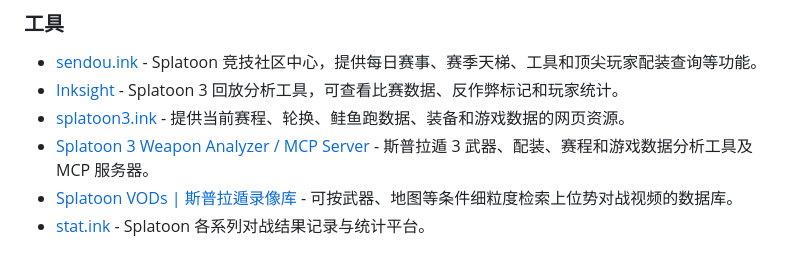
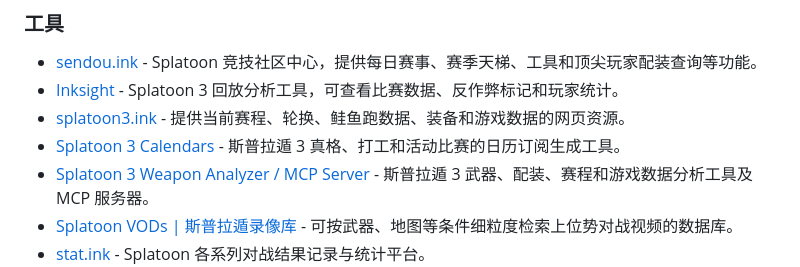
Before and after one commit to 961853266hyt/awesome-splatoon3, a Markdown page: README.zh-CN.md, the part around the change. Rendered like a GitHub page.

```diff
--- a/README.zh-CN.md
+++ b/README.zh-CN.md
@@ -38,6 +38,7 @@
 - [sendou.ink](https://sendou.ink/) - Splatoon 竞技社区中心，提供每日赛事、赛季天梯、工具和顶尖玩家配装查询等功能。
 - [Inksight](https://hana.lol/inksight/) - Splatoon 3 回放分析工具，可查看比赛数据、反作弊标记和玩家统计。
 - [splatoon3.ink](https://splatoon3.ink/) - 提供当前赛程、轮换、鲑鱼跑数据、装备和游戏数据的网页资源。
+- [Splatoon 3 Calendars](https://shiky.me/splatoon3) - 斯普拉遁 3 真格、打工和活动比赛的日历订阅生成工具。
 - [Splatoon 3 Weapon Analyzer / MCP Server](https://splatoon.kotoar.com/mcp) - 斯普拉遁 3 武器、配装、赛程和游戏数据分析工具及 MCP 服务器。
 - [Splatoon VODs | 斯普拉遁录像库](https://splatoonvods.entre-el.top/) - 可按武器、地图等条件细粒度检索上位势对战视频的数据库。
 - [stat.ink](https://stat.ink/) - Splatoon 各系列对战结果记录与统计平台。
```
Also changed, not shown: README.md (+1 -0 lines).
